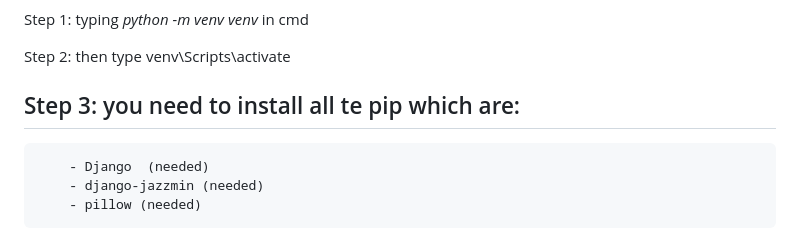
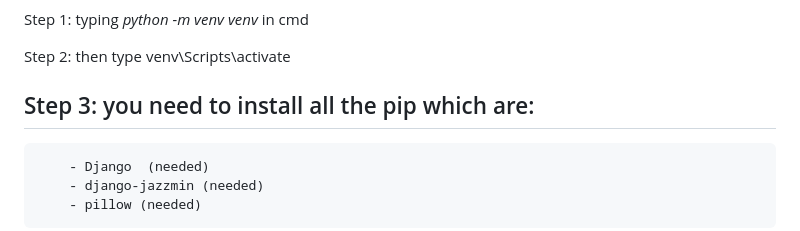
Before and after one commit to ChewShen/Software-engine, a Markdown page: README.md, the part around the change. Rendered like a GitHub page.

```diff
--- a/README.md
+++ b/README.md
@@ -10,7 +10,7 @@ Step 1: typing _python -m venv venv_ in cmd
 
 Step 2: then type venv\Scripts\activate
 
-Step 3: you need to install all te pip which are:
+Step 3: you need to install all the pip which are:
 -------------------------------------------
         - Django  (needed)
         - django-jazzmin (needed)
```
